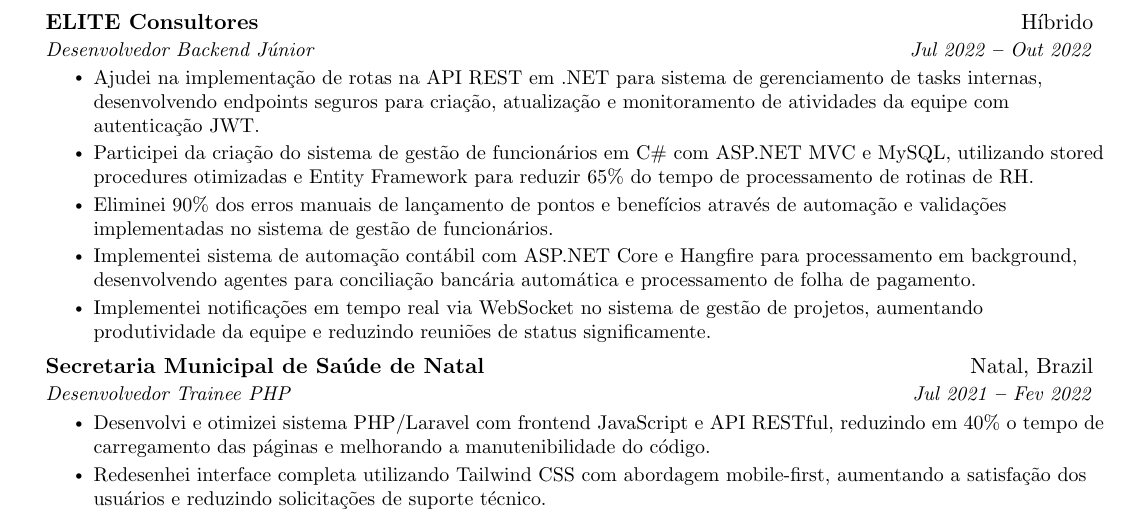
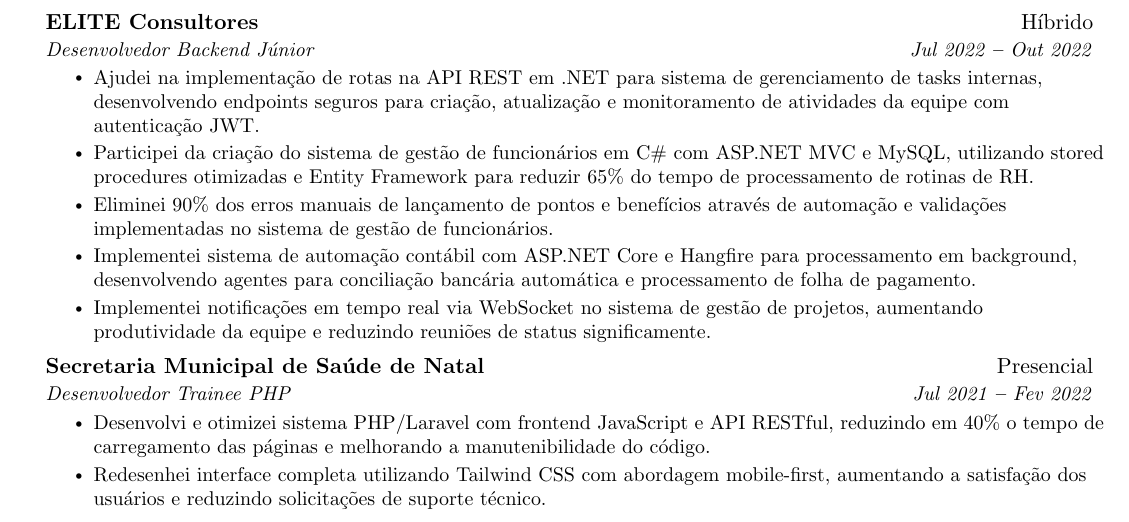
Before and after one commit to hugo-leonardo-dev/cv, a LaTeX document (main.tex): part of page 1 of 2, cut so that both start at the same text. Compiled offline with pdfLaTeX.

Commit message:
Update main.tex

```diff
--- a/main.tex
+++ b/main.tex
@@ -217,7 +217,7 @@
         \resumeItemListEnd
 
     \resumeSubheading
-     {Secretaria Municipal de Saúde de Natal}{Natal, Brazil}
+     {Secretaria Municipal de Saúde de Natal}{Presencial}
      {Desenvolvedor Trainee PHP}{Jul 2021 \textbf{--} Fev 2022}
        \resumeItemListStart
            \resumeItem{Desenvolvi e otimizei sistema PHP/Laravel com frontend JavaScript e API RESTful, reduzindo em 40\% o tempo de carregamento das páginas e melhorando a manutenibilidade do código.}
```
